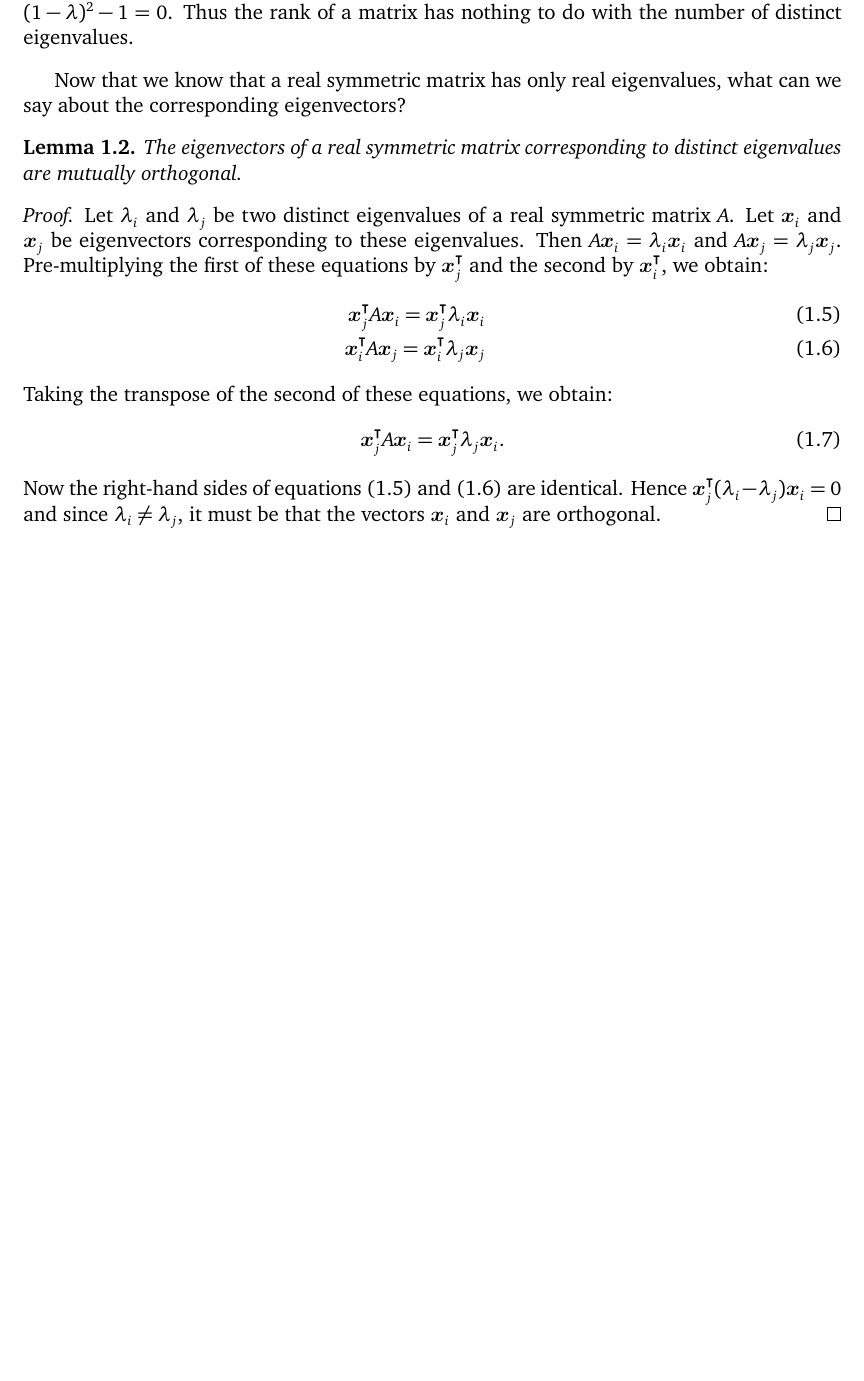
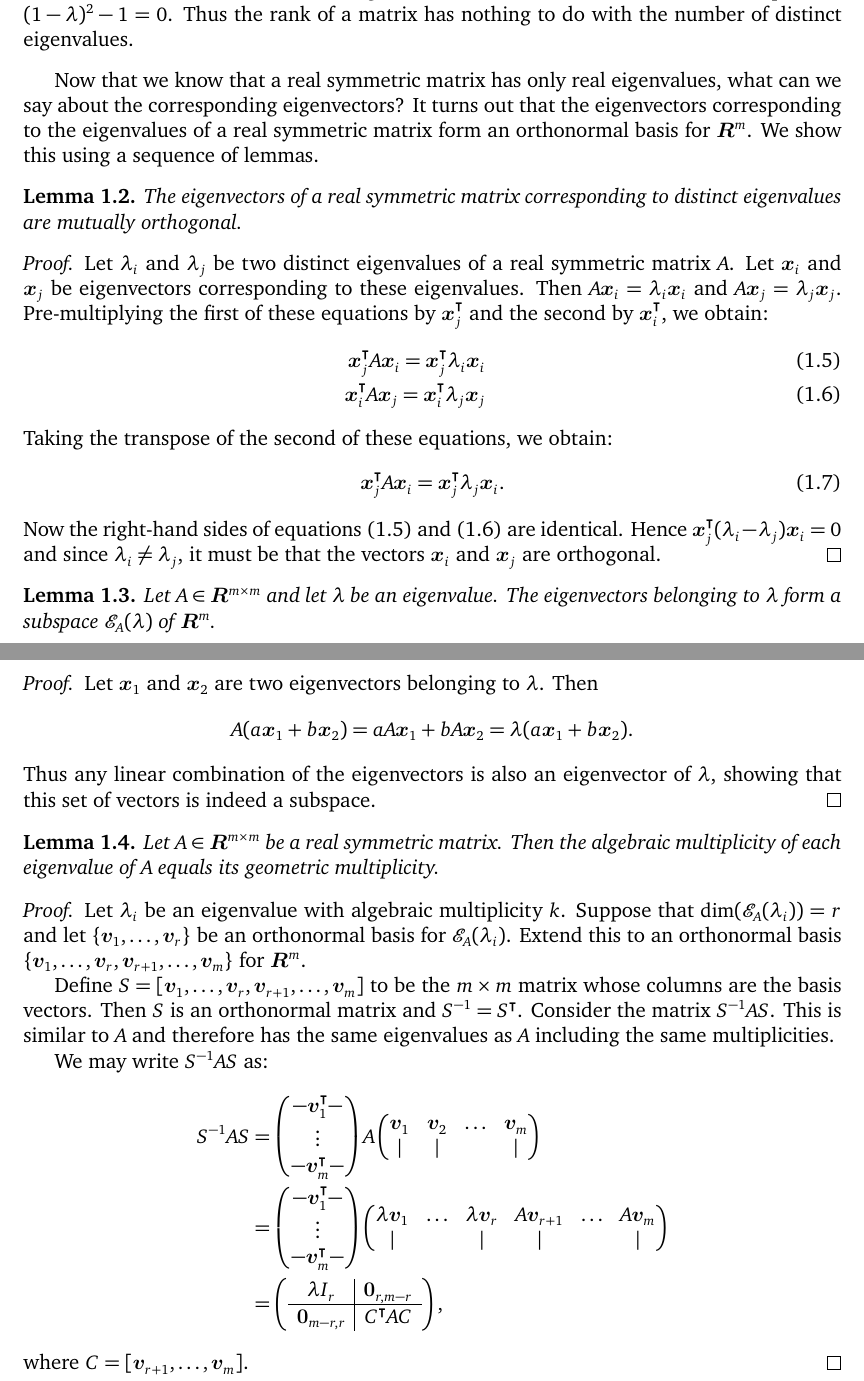
Before and after one commit to somnath1077/MachineLearningExercises, a LaTeX problem sheet (Vector_Calculus/exercises.tex, which reads Vector_Calculus/ch01.tex): part of page 6 of 6 before the commit and two parts of pages 6 and 7 of 7 after it, the two joined at a grey line, cut so that both start at the same text, the shorter picture padded with empty space. Compiled offline with XeLaTeX; a missing font is replaced by an installed copy or a similar font.

Commit message:
working on proof alg mult and geom mult

```diff
--- a/Vector_Calculus/ch01.tex
+++ b/Vector_Calculus/ch01.tex
@@ -210,7 +210,9 @@ nothing to do with the number of distinct eigenvalues.
 \end{example}
 
 Now that we know that a real symmetric matrix has only real eigenvalues, what can we say
-about the corresponding eigenvectors?
+about the corresponding eigenvectors? It turns out that the eigenvectors corresponding
+to the eigenvalues of a real symmetric matrix form an orthonormal basis for $\R^m$.
+We show this using a sequence of lemmas.
 \begin{lemma}
 The eigenvectors of a real symmetric matrix corresponding to distinct eigenvalues are
 mutually orthogonal.
@@ -234,3 +236,66 @@ identical. Hence $ \trans{\vect{x}_j} (\lambda_i - \lambda_j) \vect{x}_i = 0$ an
 $\lambda_i \neq \lambda_j$, it must be that the vectors $\vect{x}_i$ and $\vect{x}_j$
 are orthogonal.
 \end{proof}
+
+\begin{lemma}
+Let $A \in \R^{m \times m}$ and let $\lambda$ be an eigenvalue.
+The eigenvectors belonging to~$\lambda$ form a subspace $\eigenspace{A}{\lambda}$
+of~$\R^m$.
+\end{lemma}
+\begin{proof}
+Let $\vect{x}_1$ and $\vect{x}_2$ are two eigenvectors belonging to $\lambda$.
+Then
+\[
+    A (a \vect{x}_1 + b \vect{x}_2) =
+        a A \vect{x}_1 + b A \vect{x}_2 =
+        \lambda (a \vect{x}_1 + b \vect{x}_2).
+\]
+Thus any linear combination of the eigenvectors is also an eigenvector of $\lambda$,
+showing that this set of vectors is indeed a subspace.
+\end{proof}
+
+\begin{lemma}
+Let $A \in \R^{m \times m}$ be a real symmetric matrix. Then the algebraic multiplicity
+of each eigenvalue of $A$ equals its geometric multiplicity.
+\end{lemma}
+\begin{proof}
+Let $\lambda_i$ be an eigenvalue with algebraic multiplicity~$k$.  Suppose that
+$\dim(\eigenspace{A}{\lambda_i}) = r$ and let $\{\vect{v}_1, \ldots, \vect{v}_r\}$ be an
+orthonormal basis for $\eigenspace{A}{\lambda_i}$.  Extend this to an
+orthonormal basis $\{\vect{v}_1, \ldots, \vect{v}_r, \vect{v}_{r + 1}, \ldots, \vect{v}_m\}$
+for $\R^m$.
+
+Define $S = [\vect{v}_1, \ldots, \vect{v}_r, \vect{v}_{r + 1}, \ldots, \vect{v}_m]$
+to be the $m \times m$ matrix whose columns are the basis vectors.
+Then $S$ is an orthonormal matrix and $S^{-1} = \trans{S}$. Consider the
+matrix $S^{-1} A S$. This is similar to $A$ and therefore has the
+same eigenvalues as $A$ including the same multiplicities.
+
+We may write $S^{-1} A S$ as:
+\begin{align*}
+    S^{-1} A S & = \begin{pmatrix}
+                        -\trans{\vect{v}_1}- \\
+                         \vdots \\
+                        -\trans{\vect{v}_m}-
+                   \end{pmatrix}
+                   A
+                   \begin{pmatrix}
+                    \vect{v}_1 & \vect{v}_2 & \ldots & \vect{v}_m \\
+                        |      &    |       &        &    |
+                   \end{pmatrix} \\
+              & = \begin{pmatrix}
+                        -\trans{\vect{v}_1}- \\
+                         \vdots \\
+                        -\trans{\vect{v}_m}-
+                   \end{pmatrix}
+                   \begin{pmatrix}
+                    \lambda \vect{v}_1 & \ldots & \lambda \vect{v}_r & A \vect{v}_{r + 1} & \ldots & A \vect{v}_m \\
+                            |          &        &         |          &          |         &        &     |
+                   \end{pmatrix} \\
+             & = \left ( \begin{array}{c|c}
+                    \lambda I_r         & \vect{0}_{r, m - r} \\ \hline
+                    \vect{0}_{m - r, r} & \trans{C} A C
+                 \end{array} \right ),
+\end{align*}
+where $C = [\vect{v}_{r + 1}, \ldots, \vect{v}_m]$.
+\end{proof}
```
Also changed, not shown: Vector_Calculus/exercises.tex (+11 -10 lines), Vector_Calculus/exercises.pdf.
